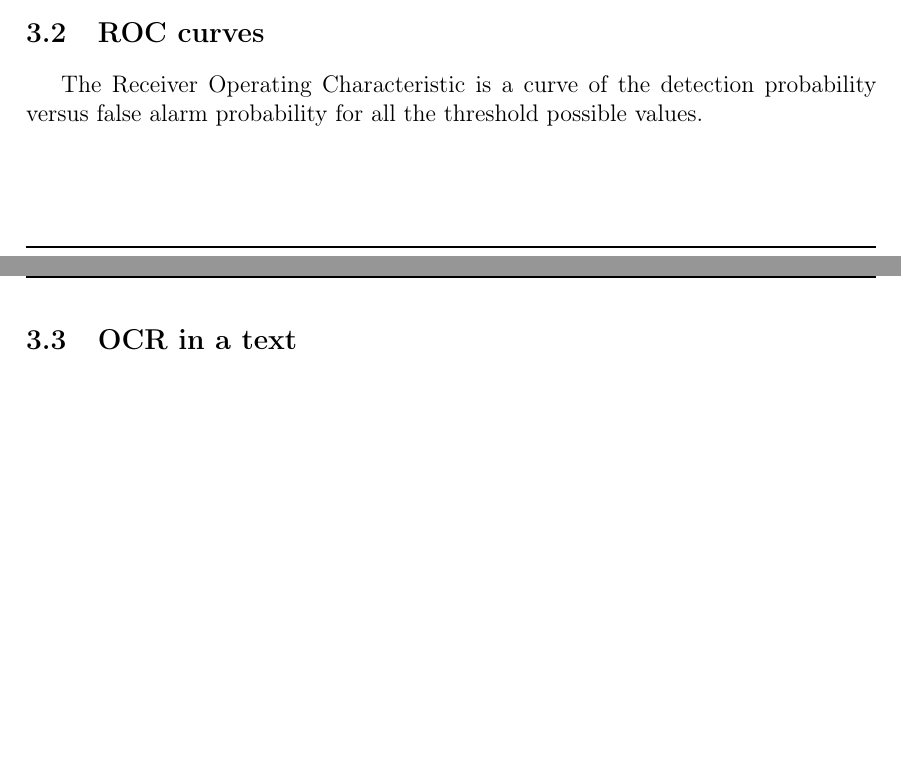
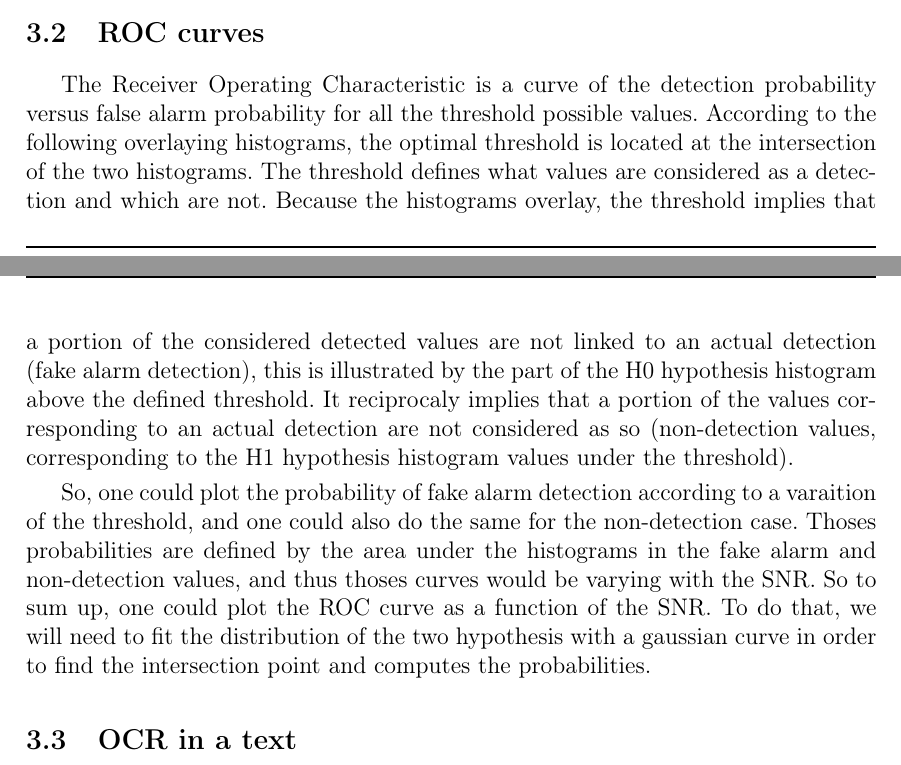
Before and after one commit to GabrielGst/IO-TS, a LaTeX document (TP_template/main/main.tex, which reads TP_template/content.tex): two parts of pages 9 and 10 of 11, joined at a grey line, cut so that both start at the same text, the shorter picture padded with empty space. Compiled offline with pdfLaTeX.

Commit message:
Finished the lab 5 ROC Curves. Still need to wrap up the report.

```diff
--- a/TP_template/content.tex
+++ b/TP_template/content.tex
@@ -228,7 +228,12 @@ However, one could notice that here, the noisy signal is made of the clean signa
 Notice that in the case of a translated clean signal, one could look at the maximum of the correlation function to estimate the value of the translation in the case of a detection.
 
 \subsection{ROC curves}
-The Receiver Operating Characteristic is a curve of the detection probability versus false alarm probability for all the threshold possible values.
+The Receiver Operating Characteristic is a curve of the detection probability versus false alarm probability for all the threshold possible values. According to the following overlaying histograms, the optimal threshold is located at the intersection of the two histograms. The threshold defines what values are considered as a detection and which are not. Because the histograms overlay, the threshold implies that a portion of the considered detected values are not linked to an actual detection (fake alarm detection), this is illustrated by the part of the H0 hypothesis histogram above the defined threshold. It reciprocaly implies that a portion of the values corresponding to an actual detection are not considered as so (non-detection values, corresponding to the H1 hypothesis histogram values under the threshold).
+
+
+So, one could plot the probability of fake alarm detection according to a varaition of the threshold, and one could also do the same for the non-detection case. Thoses probabilities are defined by the area under the histograms in the fake alarm and non-detection values, and thus thoses curves would be varying with the SNR. So to sum up, one could plot the ROC curve as a function of the SNR. To do that, we will need to fit the distribution of the two hypothesis with a gaussian curve in order to find the intersection point and computes the probabilities.
+
+
 
 \subsection{OCR in a text}
 Here we wish to detect a character in a text. In this case we don't know its position. We must address the "detection-estimation" problem. The matched filter can be used for that purpose :
```
Also changed, not shown: TP_template/Page_garde.tex (+1 -0 lines), ROC_20.png (added), ROC_6.png (added), TP_template/Pictures/ROC_12.png (added), TP_template/Pictures/ROCs.png (added), TP_template/Pictures/hist_12.png (added), TP_template/Pictures/hist_6.png (added), TP_template/Pictures/hist_min_12.png (added), TP_template/Pictures/hist_min_6.png (added), TP_template/main/main.pdf, hist_20.png (added), hist_min_20.png (added), 5 other files.
